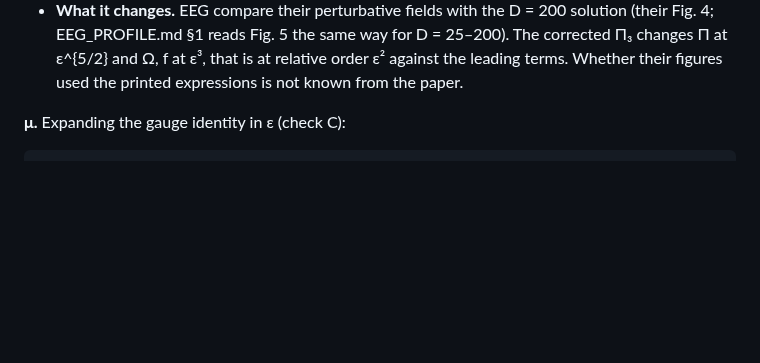
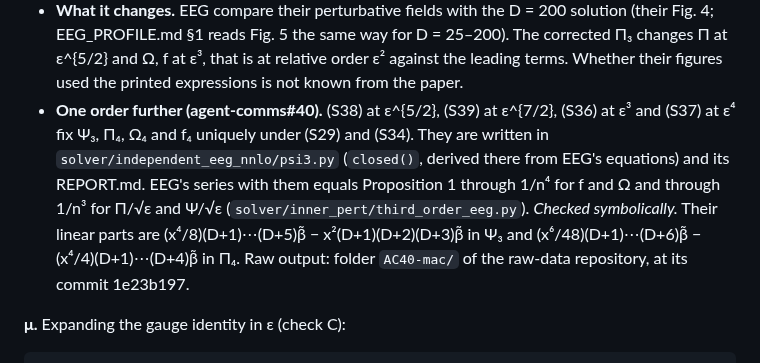
Before and after one commit to nmoinvaz/choptuik-large-d, a Markdown page: notes/SECOND_ORDER.md, the part around the change. Rendered like a GitHub page; blank space fills up the shorter version.

```diff
--- a/notes/SECOND_ORDER.md
+++ b/notes/SECOND_ORDER.md
@@ -146,6 +146,12 @@ c_6 &= \tfrac{1}{16}\tilde\beta^6 - \tfrac{11}{12}\tilde\beta^4 - \tfrac{37}{24}
 - **What it changes.** EEG compare their perturbative fields with the D = 200 solution (their Fig. 4; EEG_PROFILE.md §1
   reads Fig. 5 the same way for D = 25–200). The corrected Π₃ changes Π at ε^{5/2} and Ω, f at ε³, that is at relative
   order ε² against the leading terms. Whether their figures used the printed expressions is not known from the paper.
+- **One order further (agent-comms#40).** (S38) at ε^{5/2}, (S39) at ε^{7/2}, (S36) at ε³ and (S37) at ε⁴ fix Ψ₃, Π₄,
+  Ω₄ and f₄ uniquely under (S29) and (S34). They are written in `solver/independent_eeg_nnlo/psi3.py` (`closed()`,
+  derived there from EEG's equations) and its REPORT.md. EEG's series with them equals Proposition 1 through 1/n⁴ for f
+  and Ω and through 1/n³ for Π/√ε and Ψ/√ε (`solver/inner_pert/third_order_eeg.py`). *Checked symbolically.* Their
+  linear parts are (x⁴/8)(D+1)⋯(D+5)β̃ − x²(D+1)(D+2)(D+3)β̃ in Ψ₃ and (x⁶/48)(D+1)⋯(D+6)β̃ − (x⁴/4)(D+1)⋯(D+4)β̃ in
+  Π₄. Raw output: folder `AC40-mac/` of the raw-data repository, at its commit 1e23b197.
 
 **μ.** Expanding the gauge identity in ε (check C):
 
```
Also changed, not shown: solver/independent_eeg_nnlo/REPORT.md (+9 -12 lines).
